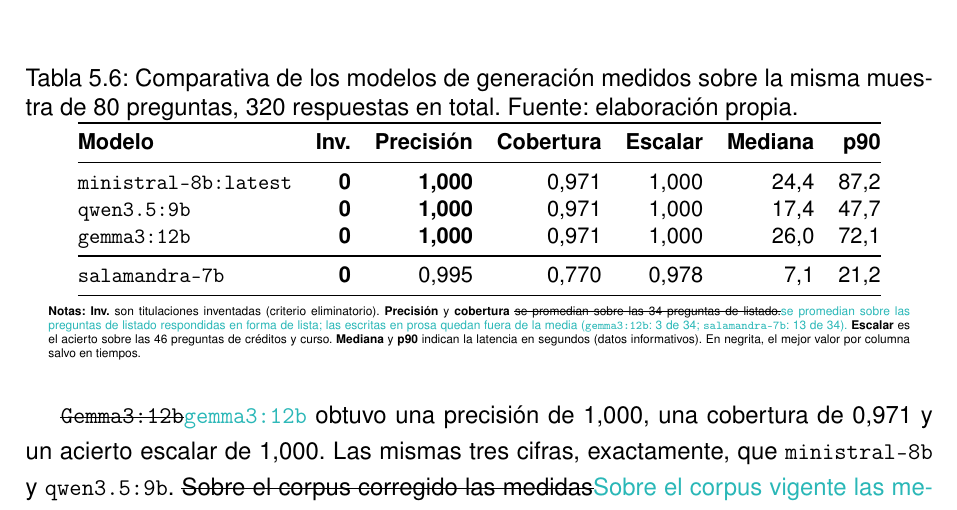
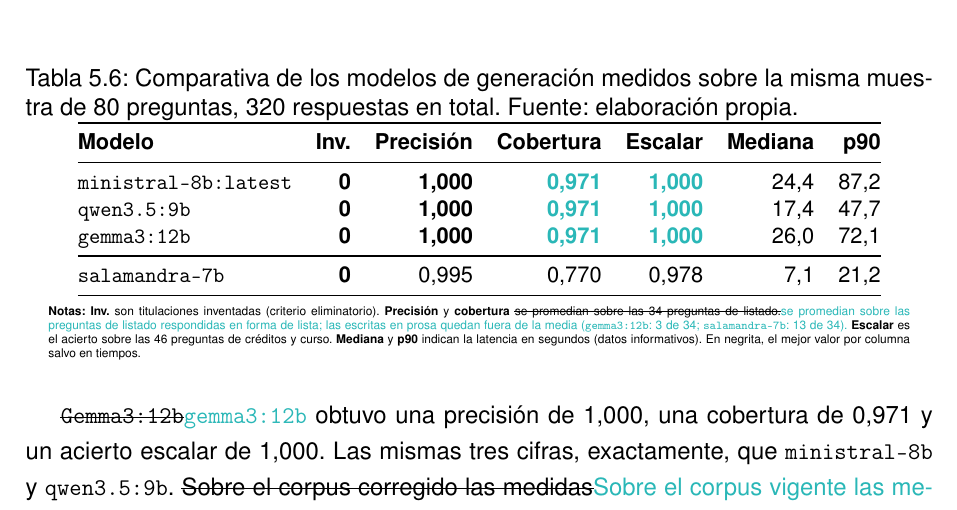
Before and after one commit to samubp10/tfg-recomendador-uja, a LaTeX document (memoria/main.tex, which reads memoria/tablas/TablaComparativaGeneracion.tex): part of page 113 of 143, cut so that both start at the same text. Compiled offline with pdfLaTeX.

Commit message:
docs(IT-52): negrita en los empates de cobertura y acierto escalar
La nota dice que va en negrita el mejor valor de cada columna salvo los tiempos, y los tres 0,971 y los tres 1,000 empatados iban sin ella.

```diff
--- a/memoria/tablas/TablaComparativaGeneracion.tex
+++ b/memoria/tablas/TablaComparativaGeneracion.tex
@@ -15,18 +15,18 @@
                                        & \textbf{Mediana} & \textbf{p90}   \\
     \midrule
     \texttt{ministral-8b:latest}       & \textbf{0}    & \textbf{1,000}
-                                       & 0,971
-                                       & 1,000
+                                       & \textcolor{borrador2}{\textbf{0,971}}
+                                       & \textcolor{borrador2}{\textbf{1,000}}
                                        & 24,4
                                        & 87,2   \\
     \texttt{qwen3.5:9b}                & \textbf{0}    & \textbf{1,000}
-                                       & 0,971
-                                       & 1,000
+                                       & \textcolor{borrador2}{\textbf{0,971}}
+                                       & \textcolor{borrador2}{\textbf{1,000}}
                                        & 17,4
                                        & 47,7   \\
     \texttt{gemma3:12b}                & \textbf{0}    & \textbf{1,000}
-                                       & 0,971
-                                       & 1,000
+                                       & \textcolor{borrador2}{\textbf{0,971}}
+                                       & \textcolor{borrador2}{\textbf{1,000}}
                                        & 26,0
                                        & 72,1   \\
     \midrule
```
